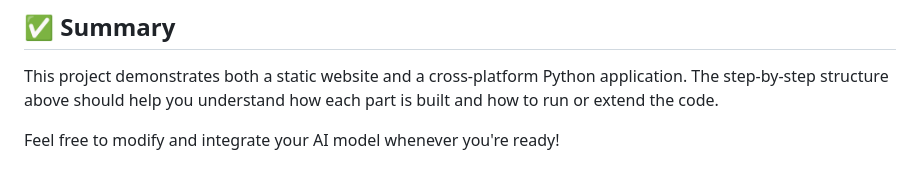
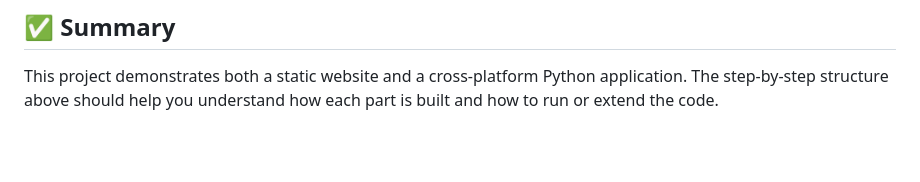
Before and after one commit to ejdlandong/CPE178P_E01_2T2526_G5, a Markdown page: README_STEPS.md, the part around the change. Rendered like a GitHub page; blank space fills up the shorter version.

Commit message:
Simplify summary in README_STEPS.md
Removed redundant lines from the summary section.

```diff
--- a/README_STEPS.md
+++ b/README_STEPS.md
@@ -86,5 +86,3 @@ This document outlines the step-by-step process for both the **website frontend*
 
 ## ✅ Summary
 This project demonstrates both a static website and a cross-platform Python application. The step-by-step structure above should help you understand how each part is built and how to run or extend the code.
-
-Feel free to modify and integrate your AI model whenever you're ready!
```
